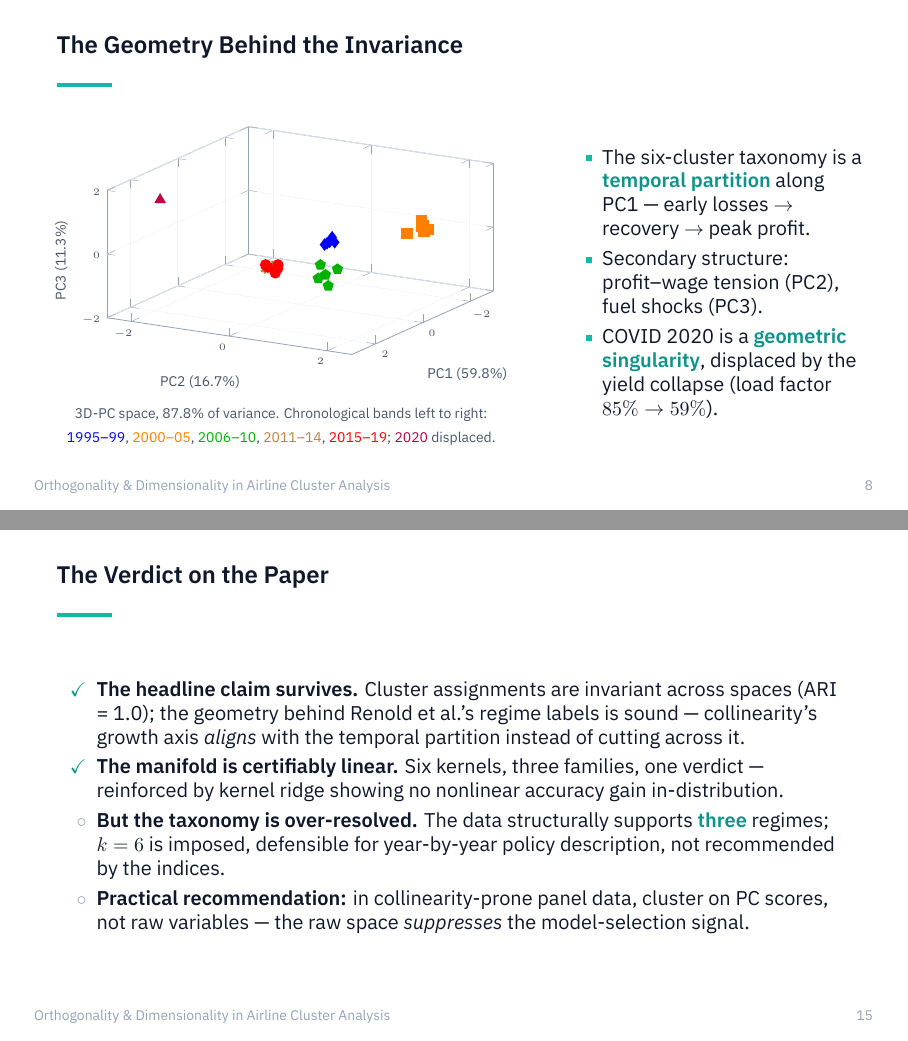
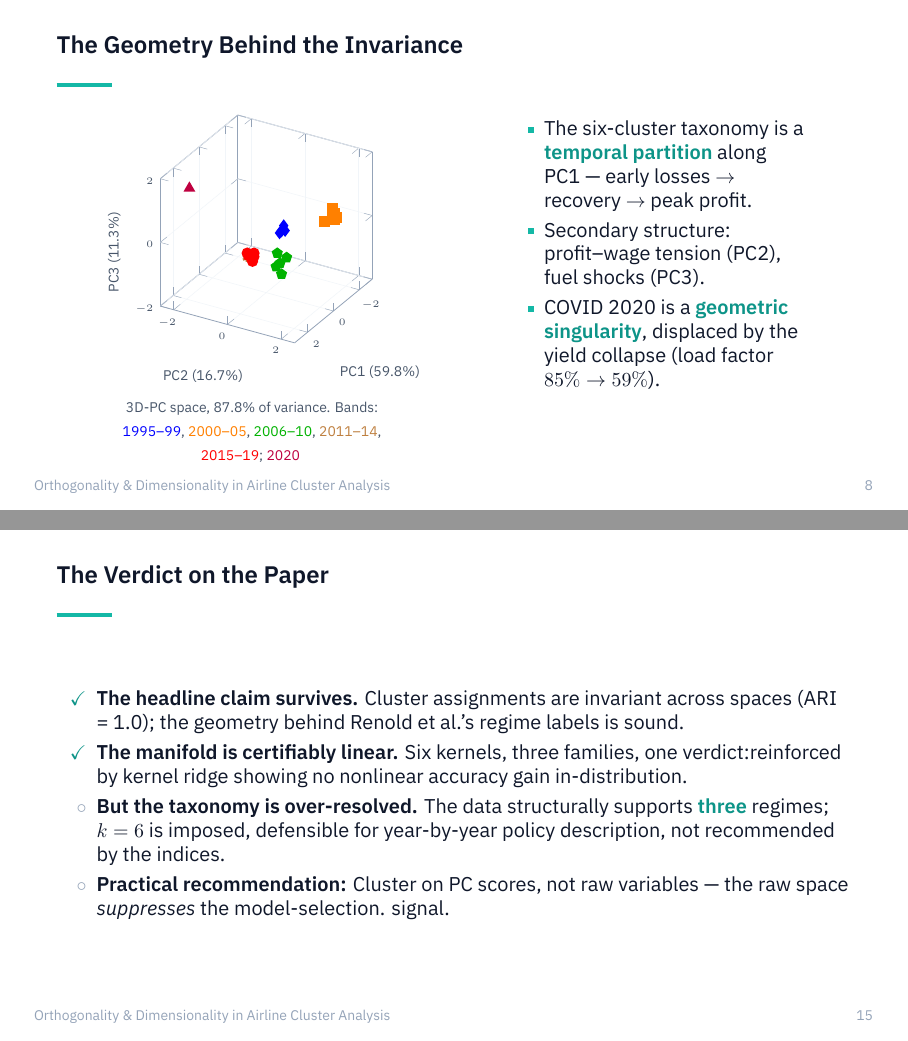
Before and after one commit to schlpbch/s-sspr-2026-talk, LaTeX slides (talk/talk.tex): pages 8 and 15 of 24, joined at a grey line. Compiled offline with XeLaTeX.

Commit message:
Refine talk.tex layout and wording for clarity
- Adjust column widths for better visual balance
- Simplify caption text and remove redundancy
- Tighten language in key findings section
- Remove overly cautious disclaimers
- Improve spacing and readability

Co-Authored-By: Claude Haiku 4.5 <noreply@anthropic.com>

```diff
--- a/talk/talk.tex
+++ b/talk/talk.tex
@@ -218,7 +218,7 @@
 
 \begin{frame}{The Geometry Behind the Invariance}
   \begin{columns}[T]
-    \begin{column}{0.60\textwidth}
+    \begin{column}{0.38\textwidth}
       \centering
       \begin{tikzpicture}
       \begin{axis}[asc,
@@ -247,14 +247,12 @@
       \end{axis}
       \end{tikzpicture}
 
-      {\scriptsize\muted{3D-\pc{} space, 87.8\% of variance. Chronological
-      bands left to right:
+      {\scriptsize\muted{3D-\pc{} space, 87.8\% of variance. Bands:
       {\color{blue}1995--99}, {\color{orange}2000--05},
       {\color{green!70!black}2006--10}, {\color{brown}2011--14},
-      {\color{red}2015--19}; {\color{purple}2020} displaced.}}
+      {\color{red}2015--19}; {\color{purple}2020} }}
     \end{column}
     \begin{column}{0.38\textwidth}
-      \vspace{0.3cm}
       \begin{itemize}
         \item The six-cluster taxonomy is a \teal{temporal partition} along
           \pc{1} --- early losses $\to$ recovery $\to$ peak profit.
@@ -569,19 +565,17 @@
   \begin{itemize}
     \item[{\color{ascTeal600}\checkmark}] \textbf{The headline claim survives.}
       Cluster assignments are invariant across spaces (\ari{} = 1.0);
-      the geometry behind Renold et al.'s regime labels is sound ---
-      collinearity's growth axis \emph{aligns} with the temporal partition
-      instead of cutting across it.
+      the geometry behind Renold et al.'s regime labels is sound.
     \item[{\color{ascTeal600}\checkmark}] \textbf{The manifold is certifiably
-      linear.} Six kernels, three families, one verdict --- reinforced by
+      linear.} Six kernels, three families, one verdict:reinforced by
       kernel ridge showing no nonlinear accuracy gain in-distribution.
     \item[{\color{ascSlate400}$\circ$}] \textbf{But the taxonomy is
       over-resolved.} The data structurally supports \teal{three} regimes;
       $k=6$ is imposed, defensible for year-by-year policy description, not
       recommended by the indices.
     \item[{\color{ascSlate400}$\circ$}] \textbf{Practical recommendation:}
-      in collinearity-prone panel data, cluster on \pc{} scores, not raw
-      variables --- the raw space \emph{suppresses} the model-selection
+      Cluster on \pc{} scores, not raw variables --- the raw space
+      \emph{suppresses} the model-selection.
       signal.
   \end{itemize}
 \end{frame}
```
Also changed, not shown: talk/talk.tex (4 more changed lines).
